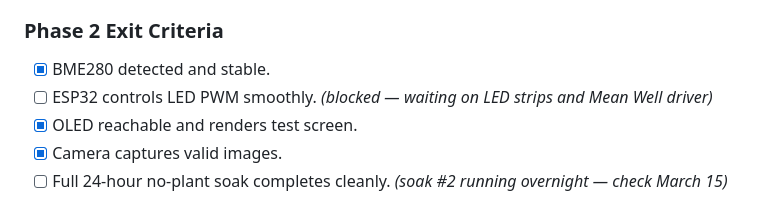
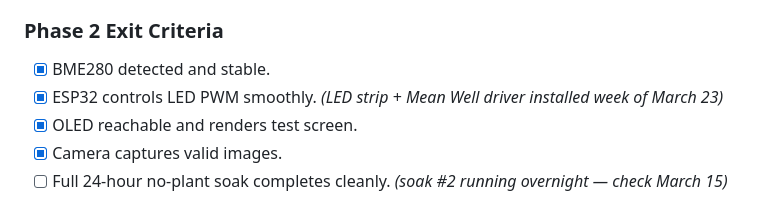
Before and after one commit to flyinthelyceum/grow-lab, a Markdown page: docs/V0_BENCH_PROTOTYPE.md, the part around the change. Drawn GitHub-style.

```diff
--- a/docs/V0_BENCH_PROTOTYPE.md
+++ b/docs/V0_BENCH_PROTOTYPE.md
@@ -313,7 +313,7 @@ Monitor for sensor stability, leaks, LED heat, and service reliability.
 ### Phase 2 Exit Criteria
 
 - [x] BME280 detected and stable.
-- [ ] ESP32 controls LED PWM smoothly. *(blocked — waiting on LED strips and Mean Well driver)*
+- [x] ESP32 controls LED PWM smoothly. *(LED strip + Mean Well driver installed week of March 23)*
 - [x] OLED reachable and renders test screen.
 - [x] Camera captures valid images.
 - [ ] Full 24-hour no-plant soak completes cleanly. *(soak #2 running overnight — check March 15)*
```
Also changed, not shown: docs/V1_GO_LIVE_RUNBOOK.md (added, +353 -0 lines).
